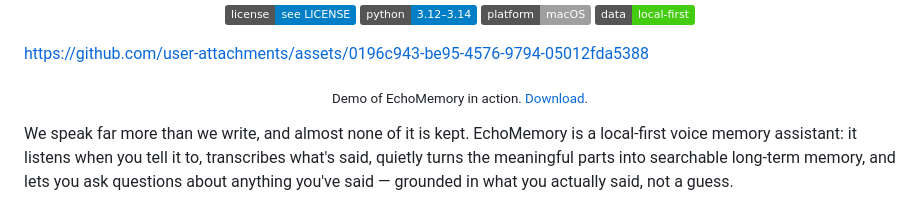
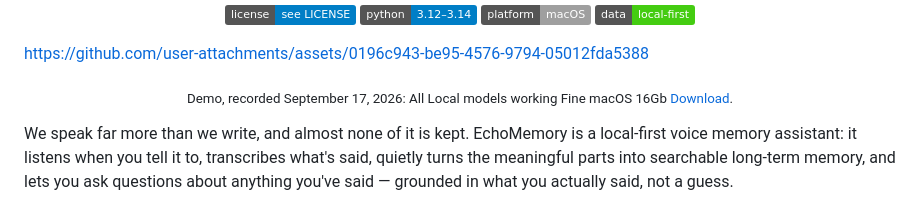
Before and after one commit to Gazeltarig101/EchoMind, a Markdown page: README.md, the part around the change. Rendered like a GitHub page; badges without logos.

```diff
--- a/README.md
+++ b/README.md
@@ -18,7 +18,7 @@
 
 https://github.com/user-attachments/assets/0196c943-be95-4576-9794-05012fda5388
 
-<p align="center"><sub>Demo of EchoMemory in action. <a href="https://github.com/user-attachments/assets/0196c943-be95-4576-9794-05012fda5388">Download</a>.</sub></p>
+<p align="center"><sub>Demo, recorded September 17, 2026: All Local models working Fine macOS 16Gb <a href="https://github.com/user-attachments/assets/0196c943-be95-4576-9794-05012fda5388">Download</a>.</sub></p>
 
 We speak far more than we write, and almost none of it is kept. EchoMemory is
 a local-first voice memory assistant: it listens when you tell it to,
```
